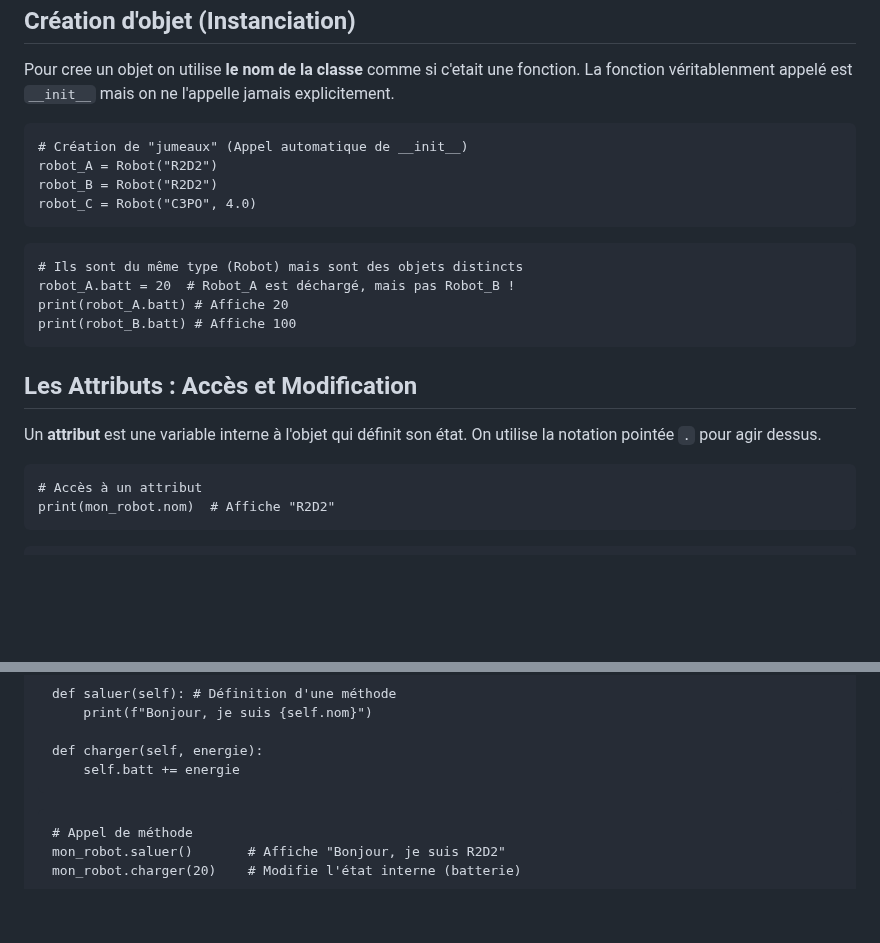
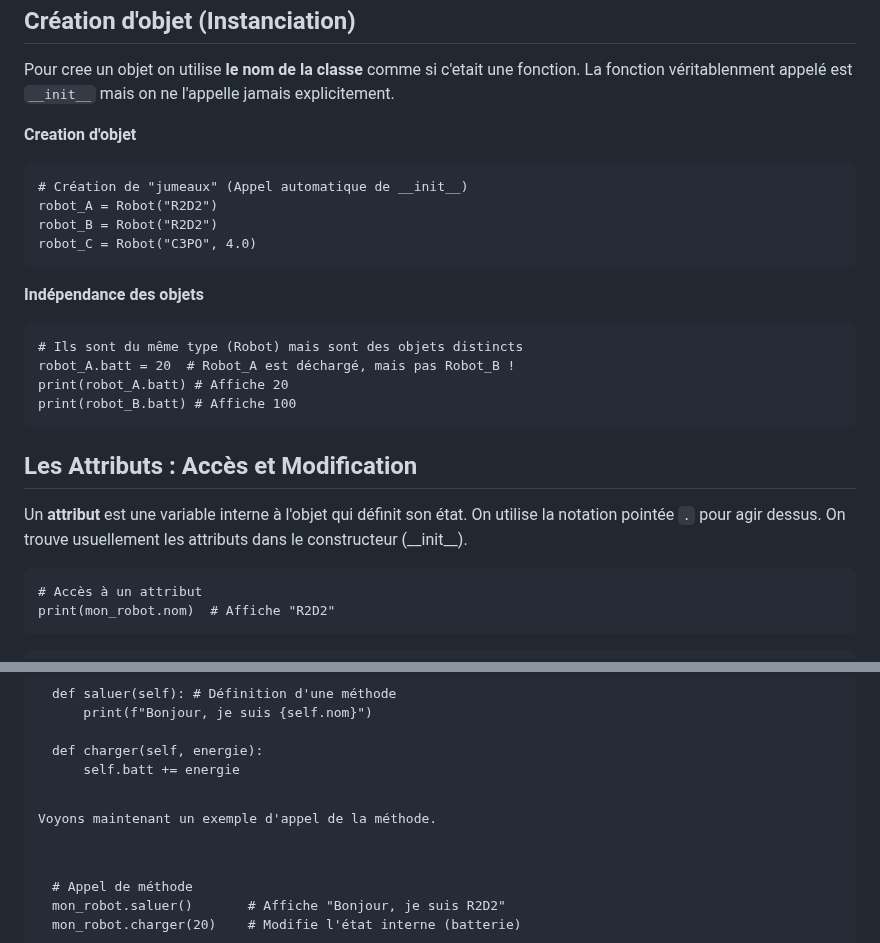
Before and after one commit to babash/FichesNSI, a Markdown page: content/poo.md, 2 parts joined by grey strips. Rendered like a GitHub page; blank space fills up the shorter version.

```diff
--- a/content/poo.md
+++ b/content/poo.md
@@ -36,11 +36,15 @@ footer: "Fiche d'aide-mémoire - NSI Tani Mallandi"
 <section>
 <h2 data-icon="🏗️">Création d'objet (Instanciation)</h2>
 <p>Pour cree un objet on utilise <strong>le nom de la classe</strong> comme si c'etait une fonction. La fonction véritablenment appelé est <code>__init__</code> mais on ne l'appelle jamais explicitement.</p>
+
+<strong>Creation d'objet</strong>
 <pre><code class="language-python"># Création de "jumeaux" (Appel automatique de __init__)
 robot_A = Robot("R2D2")
 robot_B = Robot("R2D2")
 robot_C = Robot("C3PO", 4.0)
 </code></pre>
+
+<strong>Indépendance des objets</strong>
 <pre><code class="language-python"># Ils sont du même type (Robot) mais sont des objets distincts
 robot_A.batt = 20  # Robot_A est déchargé, mais pas Robot_B !
 print(robot_A.batt) # Affiche 20
@@ -51,7 +55,7 @@ print(robot_B.batt) # Affiche 100
 
 <section>
 <h2 data-icon="📊">Les Attributs : Accès et Modification</h2>
-<p>Un <strong>attribut</strong> est une variable interne à l'objet qui définit son état. On utilise la notation pointée <code>.</code> pour agir dessus.</p>
+<p>Un <strong>attribut</strong> est une variable interne à l'objet qui définit son état. On utilise la notation pointée <code>.</code> pour agir dessus. On trouve usuellement les attributs dans le constructeur (__init__).</p>
 <pre><code class="language-python"># Accès à un attribut
 print(mon_robot.nom)  # Affiche "R2D2"
 </code></pre>
@@ -78,6 +82,7 @@ print(mon_robot.v) # Affiche 2.0
         self.batt += energie
 </code></pre>
 
+<p>Voyons maintenant un exemple d'appel de la méthode.</p>
 <pre><code class="language-python"># Appel de méthode
 mon_robot.saluer()       # Affiche "Bonjour, je suis R2D2"
 mon_robot.charger(20)    # Modifie l'état interne (batterie)
```
Also changed, not shown: other parts of content/poo.md (+9 -9 lines).
